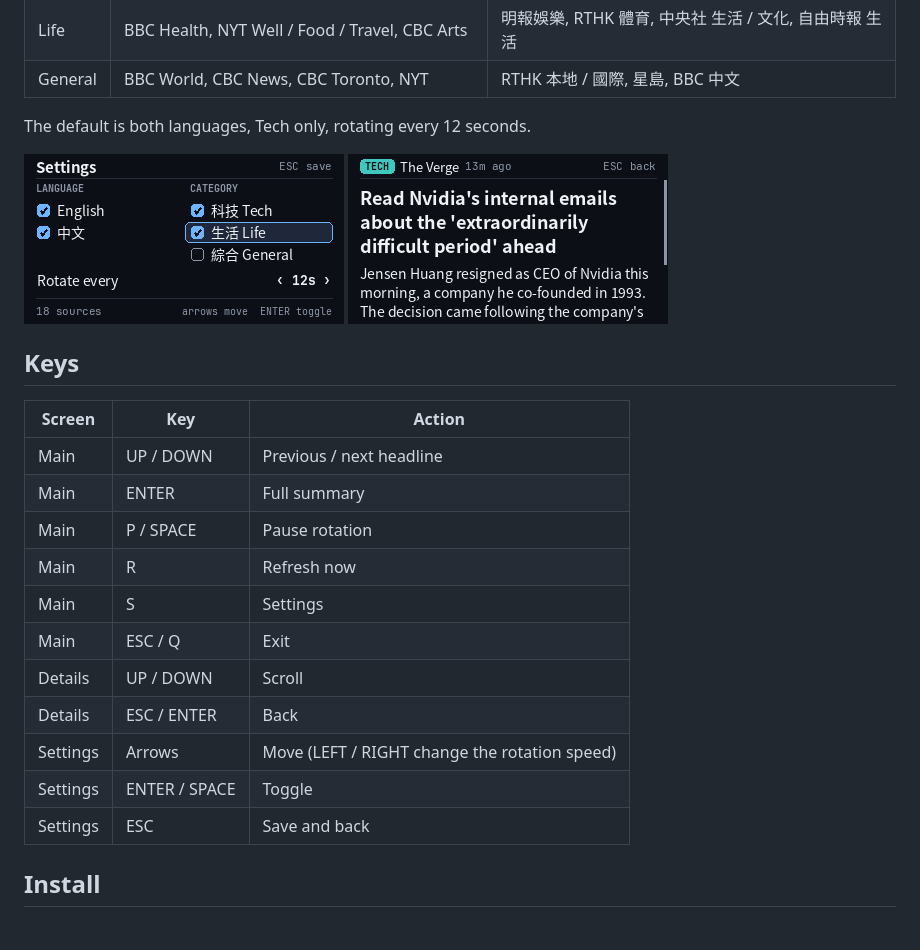
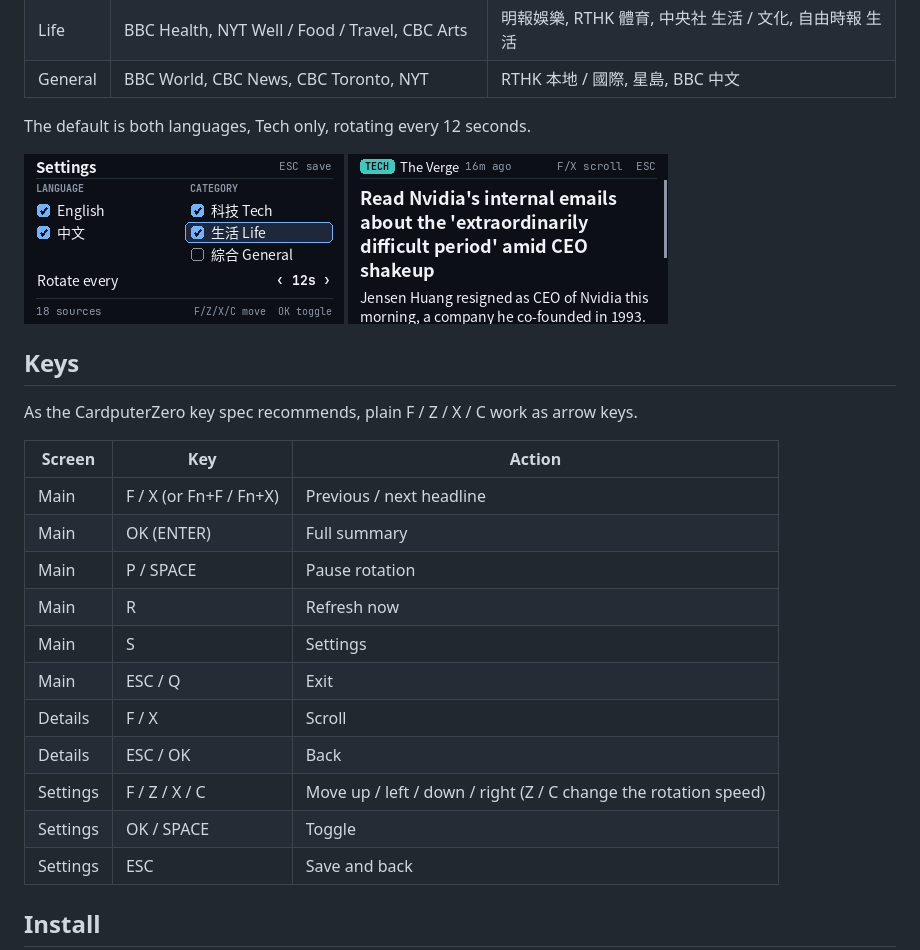
Before and after one commit to ChrisOr-Dev/zero-news, a Markdown page: README.md, the part around the change. GitHub-like rendering; pictures changed too: screenshots/detail.png, screenshots/settings.png; blank space fills up the shorter version.

Commit message:
fix: use plain F/Z/X/C as arrow keys per CardputerZero key spec

```diff
--- a/README.md
+++ b/README.md
@@ -20,18 +20,20 @@ The default is both languages, Tech only, rotating every 12 seconds.
 
 ## Keys
 
+As the CardputerZero key spec recommends, plain F / Z / X / C work as arrow keys.
+
 | Screen | Key | Action |
 |--------|-----|--------|
-| Main | UP / DOWN | Previous / next headline |
-| Main | ENTER | Full summary |
+| Main | F / X (or Fn+F / Fn+X) | Previous / next headline |
+| Main | OK (ENTER) | Full summary |
 | Main | P / SPACE | Pause rotation |
 | Main | R | Refresh now |
 | Main | S | Settings |
 | Main | ESC / Q | Exit |
-| Details | UP / DOWN | Scroll |
-| Details | ESC / ENTER | Back |
-| Settings | Arrows | Move (LEFT / RIGHT change the rotation speed) |
-| Settings | ENTER / SPACE | Toggle |
+| Details | F / X | Scroll |
+| Details | ESC / OK | Back |
+| Settings | F / Z / X / C | Move up / left / down / right (Z / C change the rotation speed) |
+| Settings | OK / SPACE | Toggle |
 | Settings | ESC | Save and back |
 
 ## Install
```
Also changed, not shown: 4 other files.
